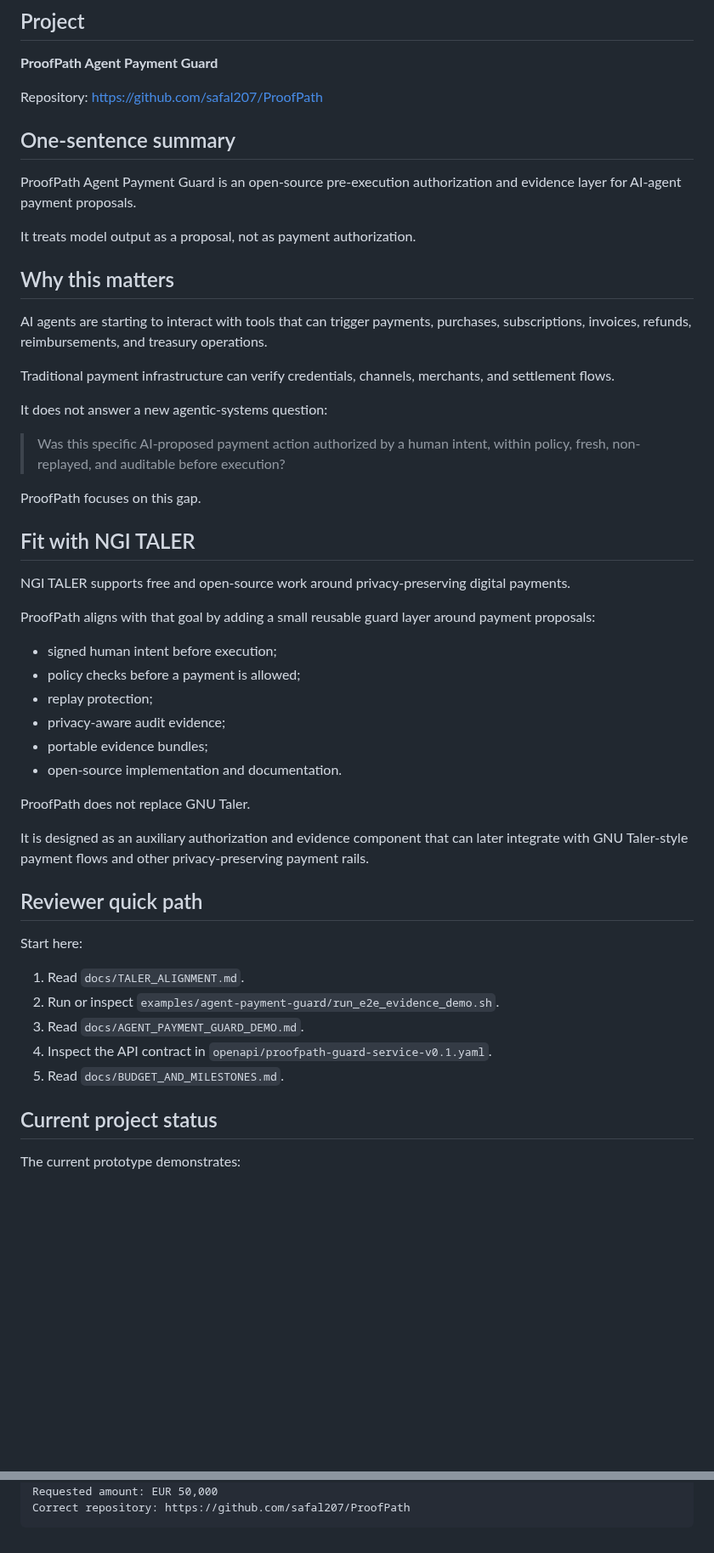
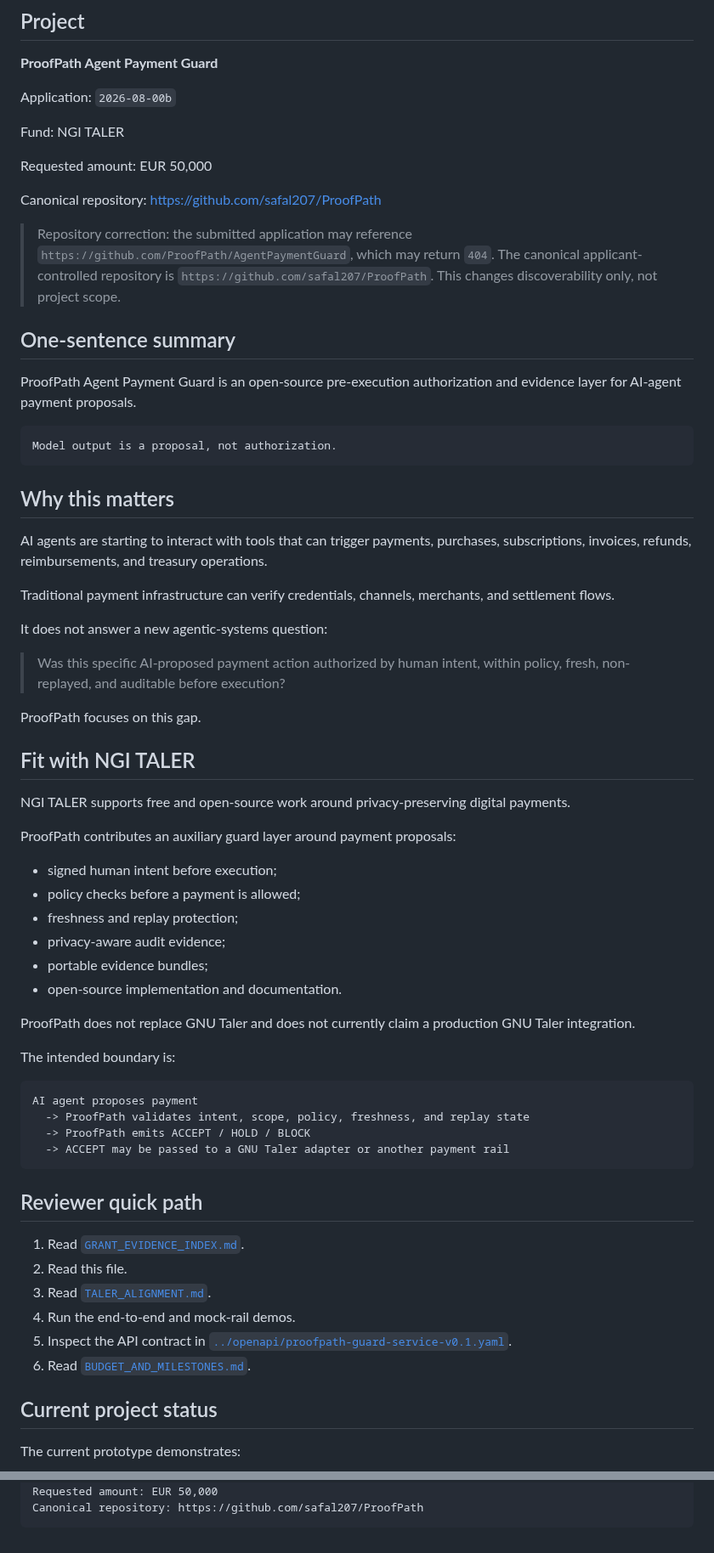
Before and after one commit to safal207/ProofPath, a Markdown page: docs/NGI_TALER_REVIEWER_PATH.md, 2 parts joined by grey strips. Shown at 85% size. GitHub-like rendering; blank space fills up the shorter version.

````diff
--- a/docs/NGI_TALER_REVIEWER_PATH.md
+++ b/docs/NGI_TALER_REVIEWER_PATH.md
@@ -4,13 +4,23 @@
 
 **ProofPath Agent Payment Guard**
 
-Repository: https://github.com/safal207/ProofPath
+Application: `2026-08-00b`
+
+Fund: NGI TALER
+
+Requested amount: EUR 50,000
+
+Canonical repository: https://github.com/safal207/ProofPath
+
+> Repository correction: the submitted application may reference `https://github.com/ProofPath/AgentPaymentGuard`, which may return `404`. The canonical applicant-controlled repository is `https://github.com/safal207/ProofPath`. This changes discoverability only, not project scope.
 
 ## One-sentence summary
 
 ProofPath Agent Payment Guard is an open-source pre-execution authorization and evidence layer for AI-agent payment proposals.
 
-It treats model output as a proposal, not as payment authorization.
+```text
+Model output is a proposal, not authorization.
+```
 
 ## Why this matters
 
@@ -20,7 +30,7 @@ Traditional payment infrastructure can verify credentials, channels, merchants,
 
 It does not answer a new agentic-systems question:
 
-> Was this specific AI-proposed payment action authorized by a human intent, within policy, fresh, non-replayed, and auditable before execution?
+> Was this specific AI-proposed payment action authorized by human intent, within policy, fresh, non-replayed, and auditable before execution?
 
 ProofPath focuses on this gap.
 
@@ -28,28 +38,34 @@ ProofPath focuses on this gap.
 
 NGI TALER supports free and open-source work around privacy-preserving digital payments.
 
-ProofPath aligns with that goal by adding a small reusable guard layer around payment proposals:
+ProofPath contributes an auxiliary guard layer around payment proposals:
 
 - signed human intent before execution;
 - policy checks before a payment is allowed;
-- replay protection;
+- freshness and replay protection;
 - privacy-aware audit evidence;
 - portable evidence bundles;
 - open-source implementation and documentation.
 
-ProofPath does not replace GNU Taler.
+ProofPath does not replace GNU Taler and does not currently claim a production GNU Taler integration.
 
-It is designed as an auxiliary authorization and evidence component that can later integrate with GNU Taler-style payment flows and other privacy-preserving payment rails.
+The intended boundary is:
+
+```text
+AI agent proposes payment
+  -> ProofPath validates intent, scope, policy, freshness, and replay state
+  -> ProofPath emits ACCEPT / HOLD / BLOCK
+  -> ACCEPT may be passed to a GNU Taler adapter or another payment rail
+```
 
 ## Reviewer quick path
 
-Start here:
-
-1. Read `docs/TALER_ALIGNMENT.md`.
-2. Run or inspect `examples/agent-payment-guard/run_e2e_evidence_demo.sh`.
-3. Read `docs/AGENT_PAYMENT_GUARD_DEMO.md`.
-4. Inspect the API contract in `openapi/proofpath-guard-service-v0.1.yaml`.
-5. Read `docs/BUDGET_AND_MILESTONES.md`.
+1. Read [`GRANT_EVIDENCE_INDEX.md`](GRANT_EVIDENCE_INDEX.md).
+2. Read this file.
+3. Read [`TALER_ALIGNMENT.md`](TALER_ALIGNMENT.md).
+4. Run the end-to-end and mock-rail demos.
+5. Inspect the API contract in [`../openapi/proofpath-guard-service-v0.1.yaml`](../openapi/proofpath-guard-service-v0.1.yaml).
+6. Read [`BUDGET_AND_MILESTONES.md`](BUDGET_AND_MILESTONES.md).
 
 ## Current project status
 
@@ -132,4 +149,4 @@ Application 2026-08-00b — ProofPath Agent Payment Guard
 Fund: NGI TALER
 Requested amount: EUR 50,000
-Correct repository: https://github.com/safal207/ProofPath
+Canonical repository: https://github.com/safal207/ProofPath
 ```
````
Also changed, not shown: other parts of docs/NGI_TALER_REVIEWER_PATH.md (+38 -37 lines).
